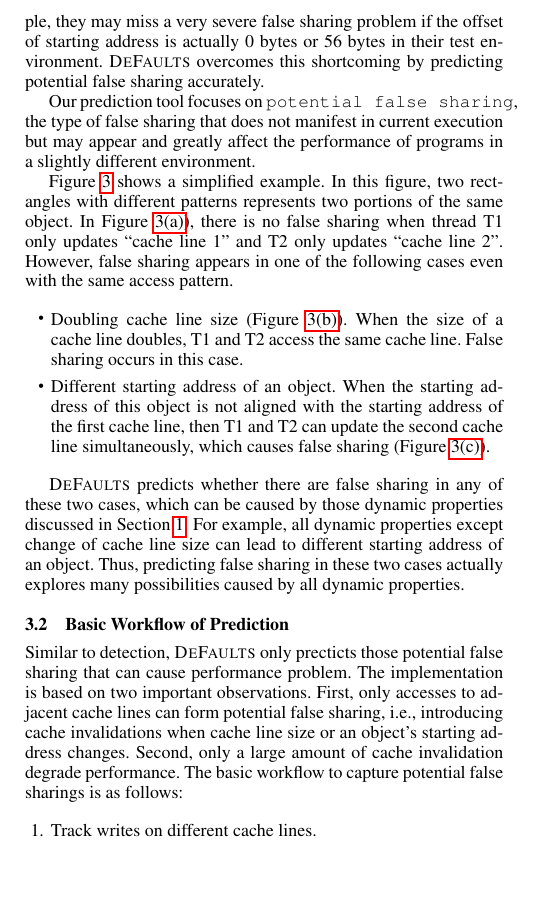
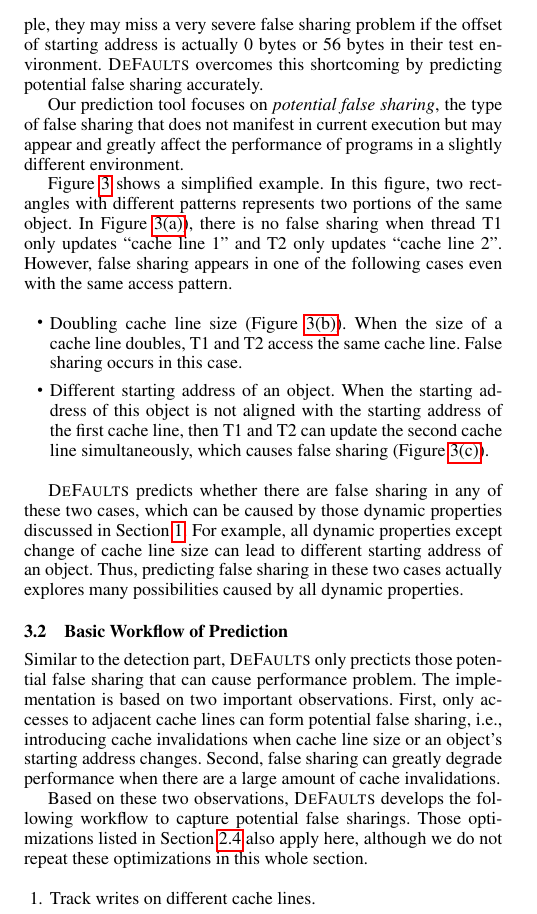
Before and after one commit to plasma-umass/Predator, a LaTeX paper (main.tex, which reads prediction.tex): part of one column of page 4 of 9, cut so that both start at the same text, the shorter picture padded with empty space. Compiled offline with pdfLaTeX; a missing font is replaced by an installed copy or a similar font.

Commit message:
Paper change

```diff
--- a/prediction.tex
+++ b/prediction.tex
@@ -54,7 +54,7 @@ address is actually $0$ bytes or $56$ bytes in their test environment.
 \caption{Manifestness of false sharing changes under different environment}
 \label{fig:potentialfalsesharing}
 \end{figure*}
-Our prediction tool focuses on \texttt{potential false sharing}, the type of
+Our prediction tool focuses on {\it potential false sharing}, the type of
 false sharing that does not
 manifest in current execution but may appear and greatly affect the performance of programs
 in a slightly different environment.
@@ -94,19 +94,22 @@ explores many possibilities caused by all dynamic properties.
 \subsection{Basic Workflow of Prediction}
 \label{sec:predictionmechanism}
 
-Similar to detection,
+Similar to the detection part,
 \defaults{} only precticts those potential false sharing that can
 cause performance problem.
-% in two cases, cache line size doubling and starting
-%address change of an object.
 The implementation is based on
 two important observations. First, only accesses to
 adjacent cache lines can form potential false sharing,
 i.e., introducing cache invalidations when cache line size
 or an object's starting address changes.
-Second, only a large amount of cache invalidation degrade performance.
-The basic workflow
-to capture potential false sharings is as follows:
+Second, false sharing can greatly degrade performance when
+there are a large amount of cache invalidations.
+
+Based on these two observations, \defaults{} develops
+the following workflow to capture potential false sharings.
+Those optimizations listed in Section~\ref{optimization} also apply
+here, although we do not repeat these optimizations in
+this whole section.
 
 \begin{enumerate}
 \item
```
